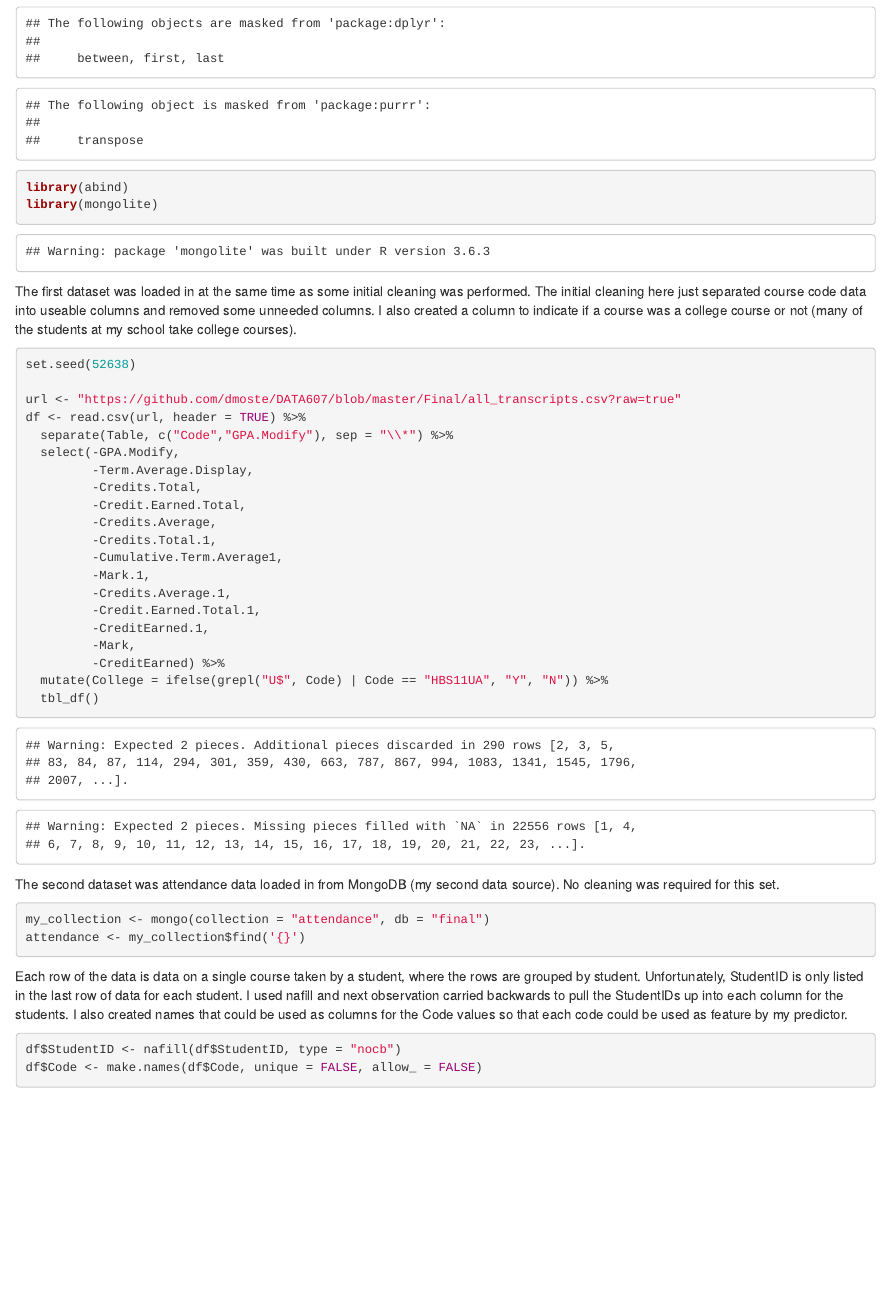
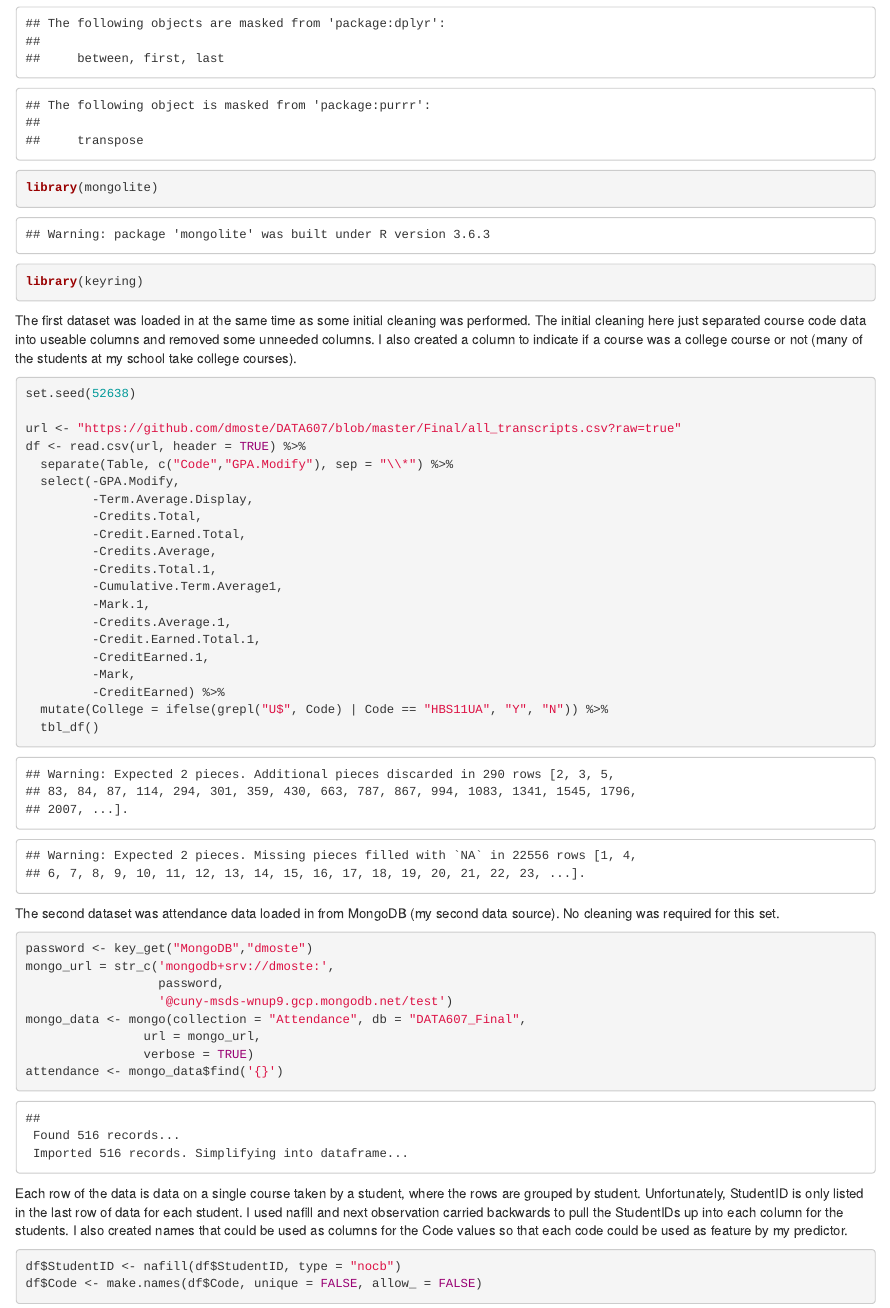
Before and after one commit to dmoste/DATA607, an R Markdown document (Final/dmoste-final.Rmd): the page in a window 1100 px wide, from 1000 px down. The pictures show the output file Final/dmoste-final.html that the author committed with the source, opened offline.

Commit message:
final upload

````diff
--- a/Final/dmoste-final.Rmd
+++ b/Final/dmoste-final.Rmd
@@ -24,8 +24,8 @@ library(tidyverse)
 library(ranger)
 library(missRanger)
 library(data.table)
-library(abind)
 library(mongolite)
+library(keyring)
 ```
 
 The first dataset was loaded in at the same time as some initial cleaning was performed. The initial cleaning here just separated course code data into useable columns and removed some unneeded columns. I also created a column to indicate if a course was a college course or not (many of the students at my school take college courses).
@@ -54,8 +54,14 @@ df <- read.csv(url, header = TRUE) %>%
 
 The second dataset was attendance data loaded in from MongoDB (my second data source). No cleaning was required for this set.
 ```{r}
-my_collection <- mongo(collection = "attendance", db = "final")
-attendance <- my_collection$find('{}')
+password <- key_get("MongoDB","dmoste")
+mongo_url = str_c('mongodb+srv://dmoste:',
+                  password,
+                  '@cuny-msds-wnup9.gcp.mongodb.net/test')
+mongo_data <- mongo(collection = "Attendance", db = "DATA607_Final",
+                url = mongo_url,
+                verbose = TRUE)
+attendance <- mongo_data$find('{}')
 ```
 
 Each row of the data is data on a single course taken by a student, where the rows are grouped by student. Unfortunately, StudentID is only listed in the last row of data for each student. I used nafill and next observation carried backwards to pull the StudentIDs up into each column for the students. I also created names that could be used as columns for the Code values so that each code could be used as feature by my predictor.
````
Also changed, not shown: Final/Final.R (+9 -3 lines), Final/mongolite_insert.R (deleted, +0 -7 lines), Final/dmoste-final.html.
